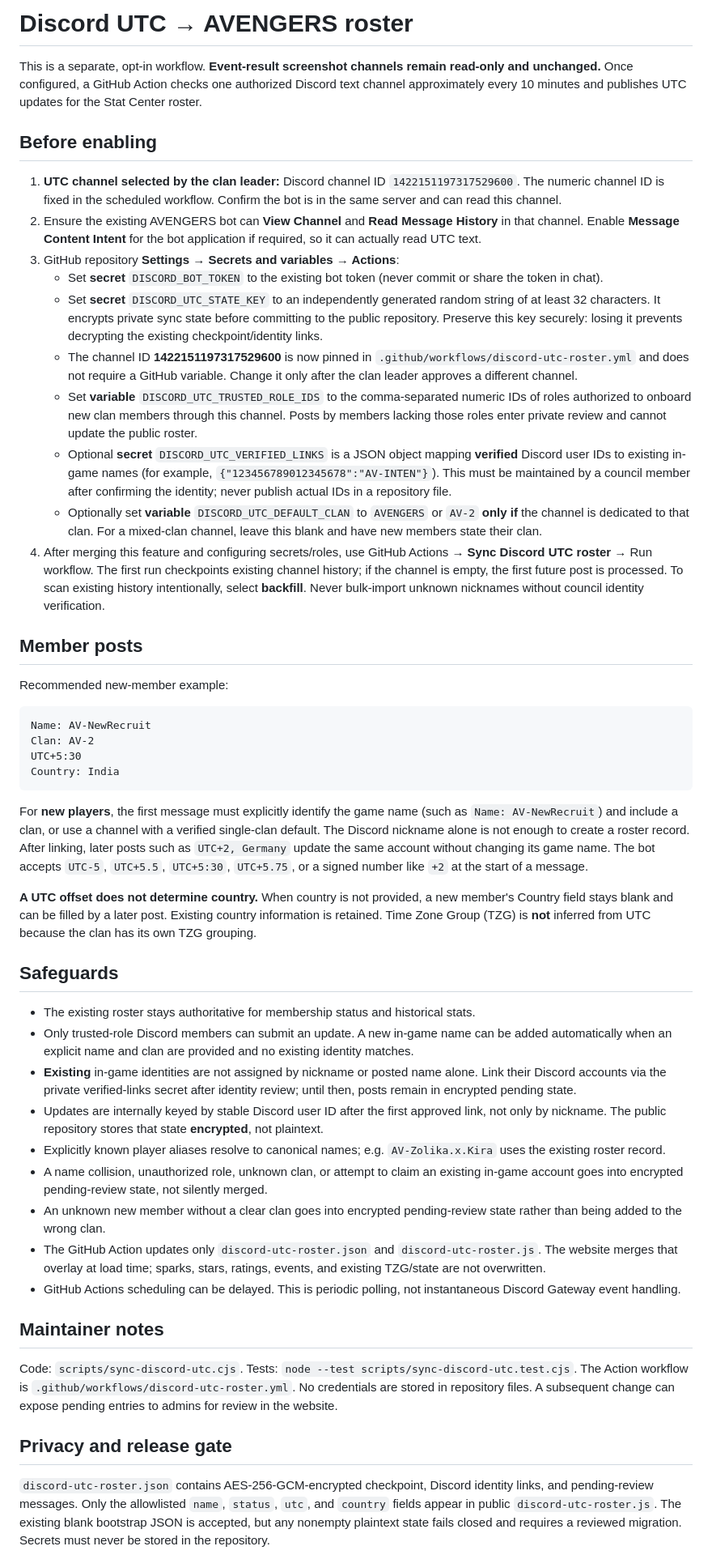
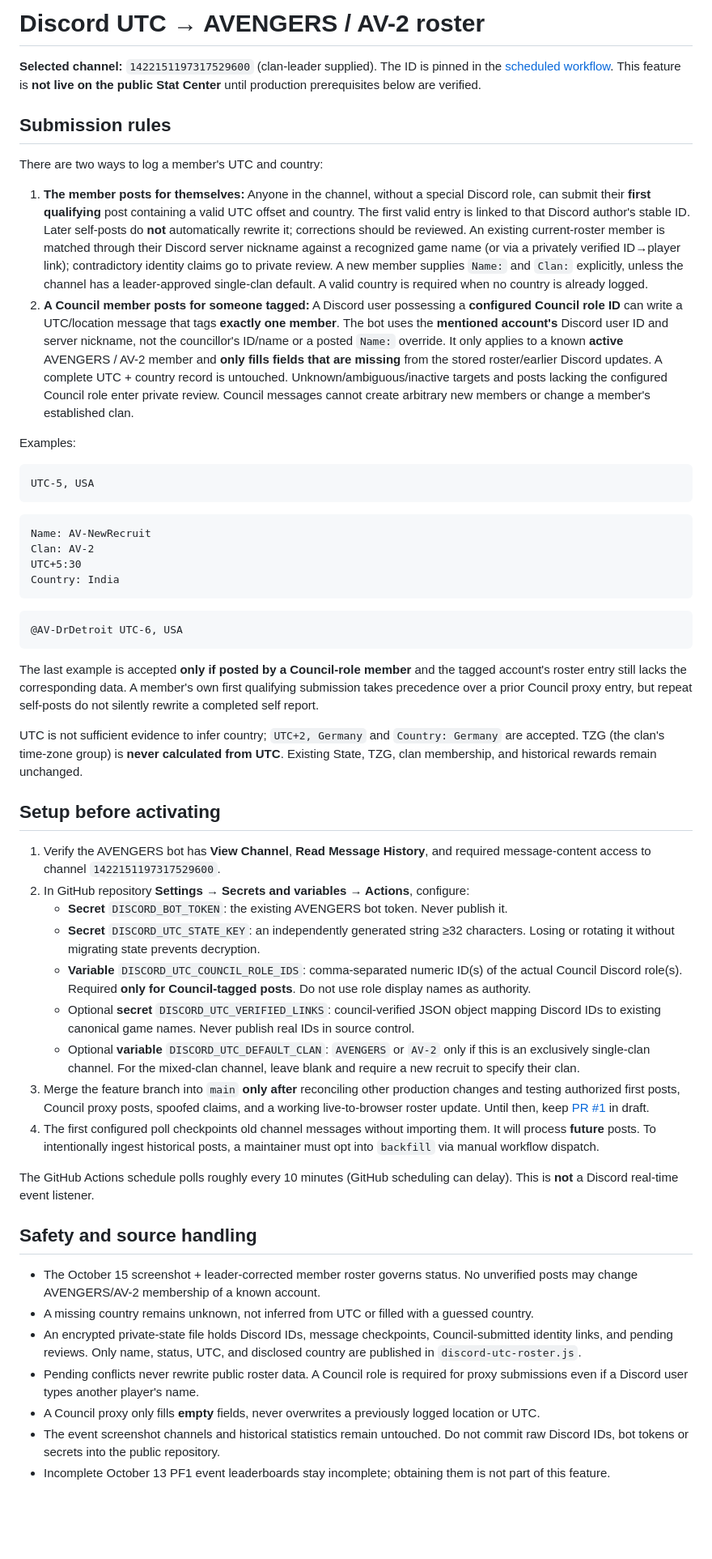
Before and after one commit to AvengersMobControl/avengers-stat-center, a Markdown page: docs/discord-utc-roster.md, the part around one of its changes. Shown at 81% size. Drawn GitHub-style; blank space fills up the shorter version.

Commit message:
Document universal first UTC reports and Council-tagged missing-location fill rules

````diff
--- a/docs/discord-utc-roster.md
+++ b/docs/discord-utc-roster.md
@@ -1,52 +1,56 @@
-# Discord UTC → AVENGERS roster
+# Discord UTC → AVENGERS / AV-2 roster
 
-This is a separate, opt-in workflow. **Event-result screenshot channels remain read-only and unchanged.** Once configured, a GitHub Action checks one authorized Discord text channel approximately every 10 minutes and publishes UTC updates for the Stat Center roster.
+**Selected channel:** `1422151197317529600` (clan-leader supplied). The ID is pinned in the [scheduled workflow](../.github/workflows/discord-utc-roster.yml). This feature is **not live on the public Stat Center** until production prerequisites below are verified.
 
-## Before enabling
+## Submission rules
 
-1. **UTC channel selected by the clan leader:** Discord channel ID `1422151197317529600`. The numeric channel ID is fixed in the scheduled workflow. Confirm the bot is in the same server and can read this channel.
-2. Ensure the existing AVENGERS bot can **View Channel** and **Read Message History** in that channel. Enable **Message Content Intent** for the bot application if required, so it can actually read UTC text.
-3. GitHub repository **Settings → Secrets and variables → Actions**:
-   - Set **secret** `DISCORD_BOT_TOKEN` to the existing bot token (never commit or share the token in chat).
-   - Set **secret** `DISCORD_UTC_STATE_KEY` to an independently generated random string of at least 32 characters. It encrypts private sync state before committing to the public repository. Preserve this key securely: losing it prevents decrypting the existing checkpoint/identity links.
-   - The channel ID **1422151197317529600** is now pinned in `.github/workflows/discord-utc-roster.yml` and does not require a GitHub variable. Change it only after the clan leader approves a different channel.
-   - Set **variable** `DISCORD_UTC_TRUSTED_ROLE_IDS` to the comma-separated numeric IDs of roles authorized to onboard new clan members through this channel. Posts by members lacking those roles enter private review and cannot update the public roster.
-   - Optional **secret** `DISCORD_UTC_VERIFIED_LINKS` is a JSON object mapping **verified** Discord user IDs to existing in-game names (for example, `{"123456789012345678":"AV-INTEN"}`). This must be maintained by a council member after confirming the identity; never publish actual IDs in a repository file.
-   - Optionally set **variable** `DISCORD_UTC_DEFAULT_CLAN` to `AVENGERS` or `AV-2` **only if** the channel is dedicated to that clan. For a mixed-clan channel, leave this blank and have new members state their clan.
-4. After merging this feature and configuring secrets/roles, use GitHub Actions → **Sync Discord UTC roster** → Run workflow. The first run checkpoints existing channel history; if the channel is empty, the first future post is processed. To scan existing history intentionally, select **backfill**. Never bulk-import unknown nicknames without council identity verification.
+There are two ways to log a member's UTC and country:
 
-## Member posts
+1. **The member posts for themselves:** Anyone in the channel, without a special Discord role, can submit their **first qualifying** post containing a valid UTC offset and country. The first valid entry is linked to that Discord author's stable ID. Later self-posts do **not** automatically rewrite it; corrections should be reviewed. An existing current-roster member is matched through their Discord server nickname against a recognized game name (or via a privately verified ID→player link); contradictory identity claims go to private review. A new member supplies `Name:` and `Clan:` explicitly, unless the channel has a leader-approved single-clan default. A valid country is required when no country is already logged.
+2. **A Council member posts for someone tagged:** A Discord user possessing a **configured Council role ID** can write a UTC/location message that tags **exactly one member**. The bot uses the **mentioned account's** Discord user ID and server nickname, not the councillor's ID/name or a posted `Name:` override. It only applies to a known **active** AVENGERS / AV-2 member and **only fills fields that are missing** from the stored roster/earlier Discord updates. A complete UTC + country record is untouched. Unknown/ambiguous/inactive targets and posts lacking the configured Council role enter private review. Council messages cannot create arbitrary new members or change a member's established clan.
 
-Recommended new-member example:
+Examples:
 
+```text
+UTC-5, USA
 ```
+
+```text
 Name: AV-NewRecruit
 Clan: AV-2
 UTC+5:30
 Country: India
 ```
 
-For **new players**, the first message must explicitly identify the game name (such as `Name: AV-NewRecruit`) and include a clan, or use a channel with a verified single-clan default. The Discord nickname alone is not enough to create a roster record. After linking, later posts such as `UTC+2, Germany` update the same account without changing its game name. The bot accepts `UTC-5`, `UTC+5.5`, `UTC+5:30`, `UTC+5.75`, or a signed number like `+2` at the start of a message.
+```text
+@AV-DrDetroit UTC-6, USA
+```
 
-**A UTC offset does not determine country.** When country is not provided, a new member's Country field stays blank and can be filled by a later post. Existing country information is retained. Time Zone Group (TZG) is **not** inferred from UTC because the clan has its own TZG grouping.
+The last example is accepted **only if posted by a Council-role member** and the tagged account's roster entry still lacks the corresponding data. A member's own first qualifying submission takes precedence over a prior Council proxy entry, but repeat self-posts do not silently rewrite a completed self report.
 
-## Safeguards
+UTC is not sufficient evidence to infer country; `UTC+2, Germany` and `Country: Germany` are accepted. TZG (the clan's time-zone group) is **never calculated from UTC**. Existing State, TZG, clan membership, and historical rewards remain unchanged.
 
-- The existing roster stays authoritative for membership status and historical stats.
-- Only trusted-role Discord members can submit an update. A new in-game name can be added automatically when an explicit name and clan are provided and no existing identity matches.
-- **Existing** in-game identities are not assigned by nickname or posted name alone. Link their Discord accounts via the private verified-links secret after identity review; until then, posts remain in encrypted pending state.
-- Updates are internally keyed by stable Discord user ID after the first approved link, not only by nickname. The public repository stores that state **encrypted**, not plaintext.
-- Explicitly known player aliases resolve to canonical names; e.g. `AV-Zolika.x.Kira` uses the existing roster record.
-- A name collision, unauthorized role, unknown clan, or attempt to claim an existing in-game account goes into encrypted pending-review state, not silently merged.
-- An unknown new member without a clear clan goes into encrypted pending-review state rather than being added to the wrong clan.
-- The GitHub Action updates only `discord-utc-roster.json` and `discord-utc-roster.js`. The website merges that overlay at load time; sparks, stars, ratings, events, and existing TZG/state are not overwritten.
-- GitHub Actions scheduling can be delayed. This is periodic polling, not instantaneous Discord Gateway event handling.
+## Setup before activating
 
-## Maintainer notes
+1. Verify the AVENGERS bot has **View Channel**, **Read Message History**, and required message-content access to channel `1422151197317529600`.
+2. In GitHub repository **Settings → Secrets and variables → Actions**, configure:
+   - **Secret** `DISCORD_BOT_TOKEN`: the existing AVENGERS bot token. Never publish it.
+   - **Secret** `DISCORD_UTC_STATE_KEY`: an independently generated string ≥32 characters. Losing or rotating it without migrating state prevents decryption.
+   - **Variable** `DISCORD_UTC_COUNCIL_ROLE_IDS`: comma-separated numeric ID(s) of the actual Council Discord role(s). Required **only for Council-tagged posts**. Do not use role display names as authority.
+   - Optional **secret** `DISCORD_UTC_VERIFIED_LINKS`: council-verified JSON object mapping Discord IDs to existing canonical game names. Never publish real IDs in source control.
+   - Optional **variable** `DISCORD_UTC_DEFAULT_CLAN`: `AVENGERS` or `AV-2` only if this is an exclusively single-clan channel. For the mixed-clan channel, leave blank and require a new recruit to specify their clan.
+3. Merge the feature branch into `main` **only after** reconciling other production changes and testing authorized first posts, Council proxy posts, spoofed claims, and a working live-to-browser roster update. Until then, keep [PR #1](https://github.com/AvengersMobControl/avengers-stat-center/pull/1) in draft.
+4. The first configured poll checkpoints old channel messages without importing them. It will process **future** posts. To intentionally ingest historical posts, a maintainer must opt into `backfill` via manual workflow dispatch.
 
-Code: `scripts/sync-discord-utc.cjs`. Tests: `node --test scripts/sync-discord-utc.test.cjs`. The Action workflow is `.github/workflows/discord-utc-roster.yml`. No credentials are stored in repository files. A subsequent change can expose pending entries to admins for review in the website.
+The GitHub Actions schedule polls roughly every 10 minutes (GitHub scheduling can delay). This is **not** a Discord real-time event listener.
 
-## Privacy and release gate
+## Safety and source handling
 
-`discord-utc-roster.json` contains AES-256-GCM-encrypted checkpoint, Discord identity links, and pending-review messages. Only the allowlisted `name`, `status`, `utc`, and `country` fields appear in public `discord-utc-roster.js`. The existing blank bootstrap JSON is accepted, but any nonempty plaintext state fails closed and requires a reviewed migration. Secrets must never be stored in the repository.
+- The October 15 screenshot + leader-corrected member roster governs status. No unverified posts may change AVENGERS/AV-2 membership of a known account.
+- A missing country remains unknown, not inferred from UTC or filled with a guessed country.
+- An encrypted private-state file holds Discord IDs, message checkpoints, Council-submitted identity links, and pending reviews. Only name, status, UTC, and disclosed country are published in `discord-utc-roster.js`.
+- Pending conflicts never rewrite public roster data. A Council role is required for proxy submissions even if a Discord user types another player's name.
+- A Council proxy only fills **empty** fields, never overwrites a previously logged location or UTC.
+- The event screenshot channels and historical statistics remain untouched. Do not commit raw Discord IDs, bot tokens or secrets into the public repository.
+- Incomplete October 13 PF1 event leaderboards stay incomplete; obtaining them is not part of this feature.
 
````
Also changed, not shown: other parts of docs/discord-utc-roster.md (+1 -1 lines).
